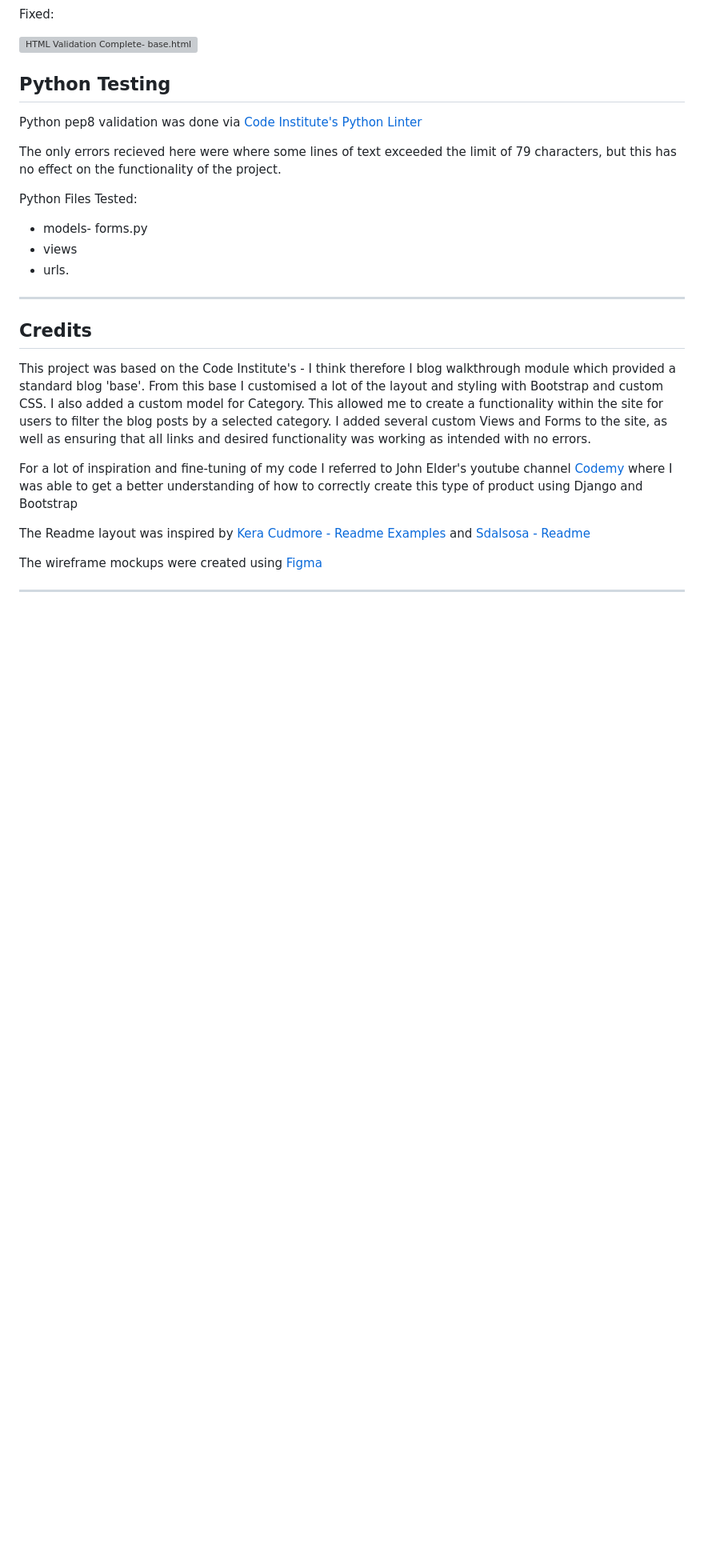
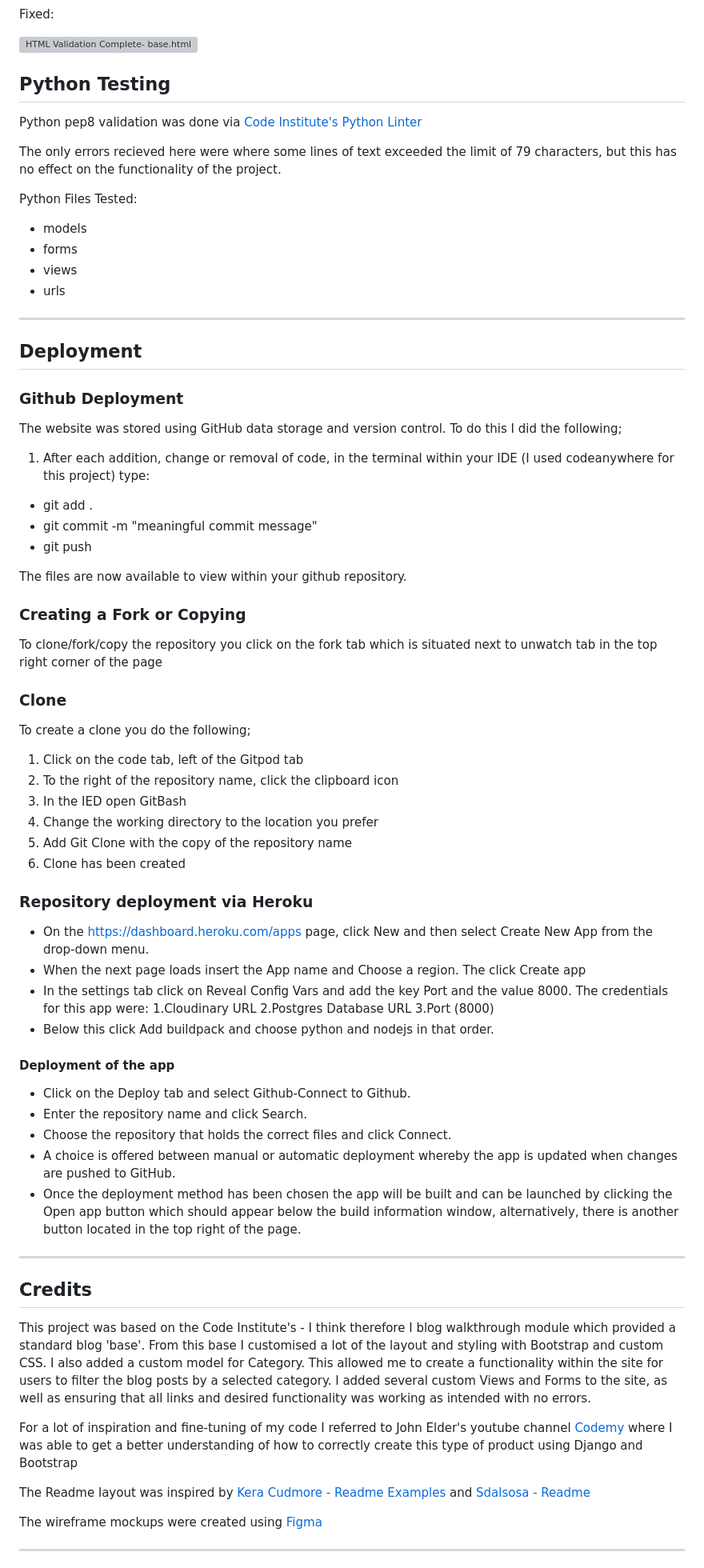
Before and after one commit to markdaniel1982/MD82-P4, a Markdown page: README.md, the part around one of its changes. Shown at 80% size. Rendered like a GitHub page; blank space fills up the shorter version; grey boxes are pictures that could not be loaded.

```diff
--- a/README.md
+++ b/README.md
@@ -272,11 +281,61 @@ The only errors recieved here were where some lines of text exceeded the limit o
 
 Python Files Tested:
 
-- models- forms.py
+- models
+- forms
 - views
-- urls.
+- urls
+
 ___
 
+## Deployment
+
+### Github Deployment
+
+The website was stored using GitHub data storage and version control. To do this I did the following;
+
+1. After each addition, change or removal of code, in the terminal within your IDE (I used codeanywhere for this project) type:
+
+- git add .
+- git commit -m "meaningful commit message"
+- git push
+
+The files are now available to view within your github repository.
+
+### Creating a Fork or Copying
+
+To clone/fork/copy the repository you click on the fork tab which is situated next to unwatch tab in the top right corner of the page
+
+### Clone
+
+To create a clone you do the following;
+
+1. Click on the code tab, left of the Gitpod tab
+2. To the right of the repository name, click the clipboard icon
+3. In the IED open GitBash
+4. Change the working directory to the location you prefer
+5. Add Git Clone with the copy of the repository name
+6. Clone has been created
+
+### Repository deployment via Heroku
+
+- On the <https://dashboard.heroku.com/apps> page, click New and then select Create New App from the drop-down menu.
+- When the next page loads insert the App name and Choose a region. The click Create app
+- In the settings tab click on Reveal Config Vars and add the key Port and the value 8000. The credentials for this app were:
+1.Cloudinary URL
+2.Postgres Database URL
+3.Port (8000)
+- Below this click Add buildpack and choose python and nodejs in that order.
+
+#### Deployment of the app
+
+- Click on the Deploy tab and select Github-Connect to Github.
+- Enter the repository name and click Search.
+- Choose the repository that holds the correct files and click Connect.
+- A choice is offered between manual or automatic deployment whereby the app is updated when changes are pushed to GitHub.
+- Once the deployment method has been chosen the app will be built and can be launched by clicking the Open app button which should appear below the build information window, alternatively, there is another button located in the top right of the page.
+
+---
 
 ## Credits
 
```
Also changed, not shown: other parts of README.md (+10 -1 lines).
